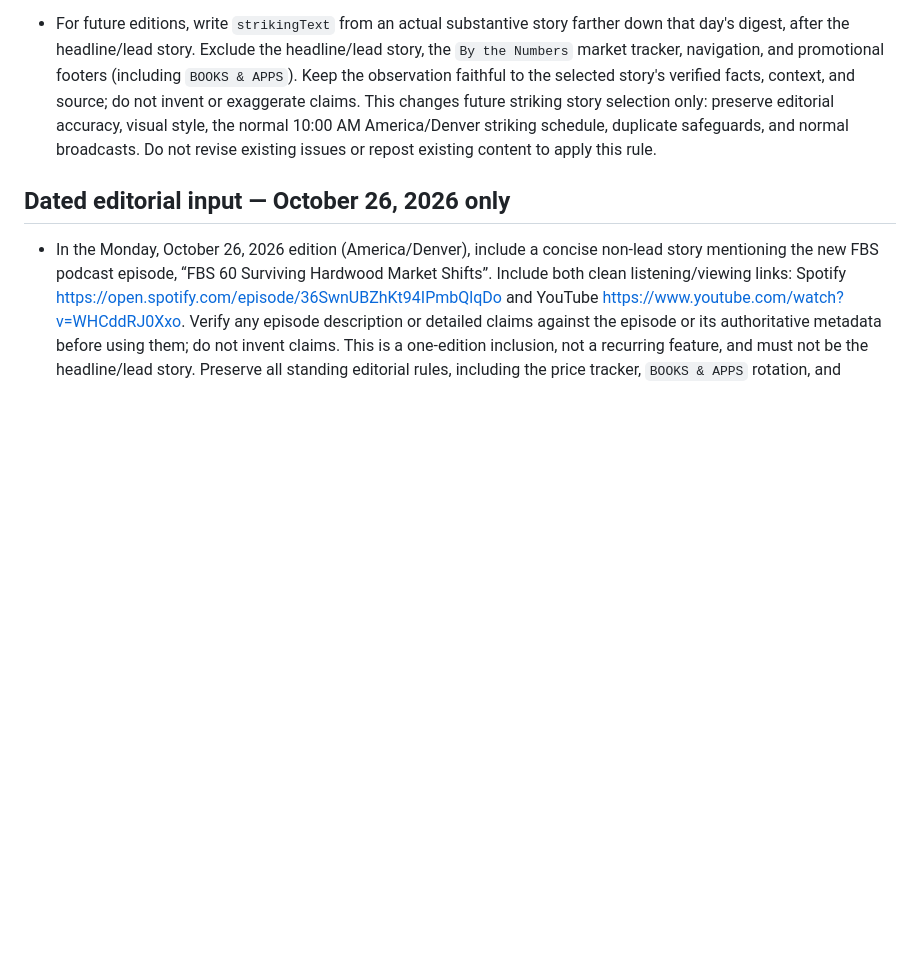
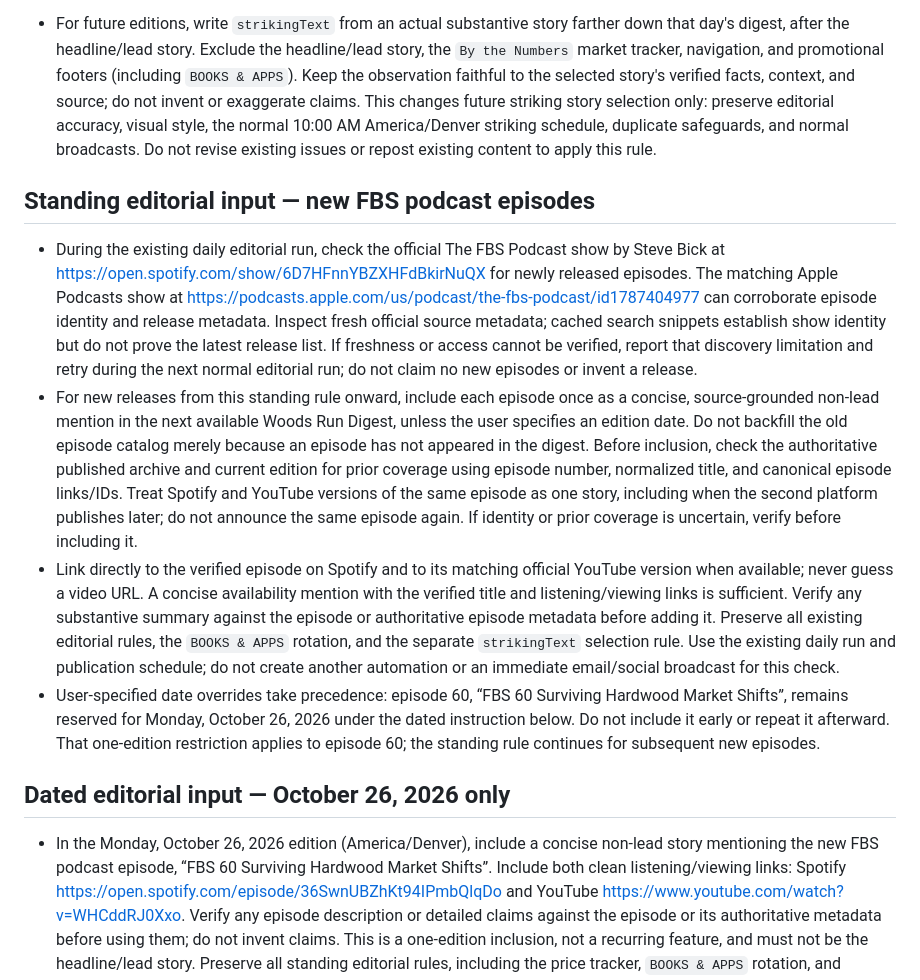
Before and after one commit to loggingchance/woods-run-digest, a Markdown page: README.md, the part around the change. Drawn GitHub-style; blank space fills up the shorter version.

Commit message:
Add standing non-lead coverage rule for new FBS podcast episodes

```diff
--- a/README.md
+++ b/README.md
@@ -23,6 +23,13 @@ Updated October 13, 2026. All issue dates and daily times use America/Denver.
 - Do not advertise remaining Essentials places.
 
 - For future editions, write `strikingText` from an actual substantive story farther down that day's digest, after the headline/lead story. Exclude the headline/lead story, the `By the Numbers` market tracker, navigation, and promotional footers (including `BOOKS & APPS`). Keep the observation faithful to the selected story's verified facts, context, and source; do not invent or exaggerate claims. This changes future striking story selection only: preserve editorial accuracy, visual style, the normal 10:00 AM America/Denver striking schedule, duplicate safeguards, and normal broadcasts. Do not revise existing issues or repost existing content to apply this rule.
+
+## Standing editorial input — new FBS podcast episodes
+
+- During the existing daily editorial run, check the official The FBS Podcast show by Steve Bick at https://open.spotify.com/show/6D7HFnnYBZXHFdBkirNuQX for newly released episodes. The matching Apple Podcasts show at https://podcasts.apple.com/us/podcast/the-fbs-podcast/id1787404977 can corroborate episode identity and release metadata. Inspect fresh official source metadata; cached search snippets establish show identity but do not prove the latest release list. If freshness or access cannot be verified, report that discovery limitation and retry during the next normal editorial run; do not claim no new episodes or invent a release.
+- For new releases from this standing rule onward, include each episode once as a concise, source-grounded non-lead mention in the next available Woods Run Digest, unless the user specifies an edition date. Do not backfill the old episode catalog merely because an episode has not appeared in the digest. Before inclusion, check the authoritative published archive and current edition for prior coverage using episode number, normalized title, and canonical episode links/IDs. Treat Spotify and YouTube versions of the same episode as one story, including when the second platform publishes later; do not announce the same episode again. If identity or prior coverage is uncertain, verify before including it.
+- Link directly to the verified episode on Spotify and to its matching official YouTube version when available; never guess a video URL. A concise availability mention with the verified title and listening/viewing links is sufficient. Verify any substantive summary against the episode or authoritative episode metadata before adding it. Preserve all existing editorial rules, the `BOOKS & APPS` rotation, and the separate `strikingText` selection rule. Use the existing daily run and publication schedule; do not create another automation or an immediate email/social broadcast for this check.
+- User-specified date overrides take precedence: episode 60, “FBS 60 Surviving Hardwood Market Shifts”, remains reserved for Monday, October 26, 2026 under the dated instruction below. Do not include it early or repeat it afterward. That one-edition restriction applies to episode 60; the standing rule continues for subsequent new episodes.
 
 ## Dated editorial input — October 26, 2026 only
 
```
